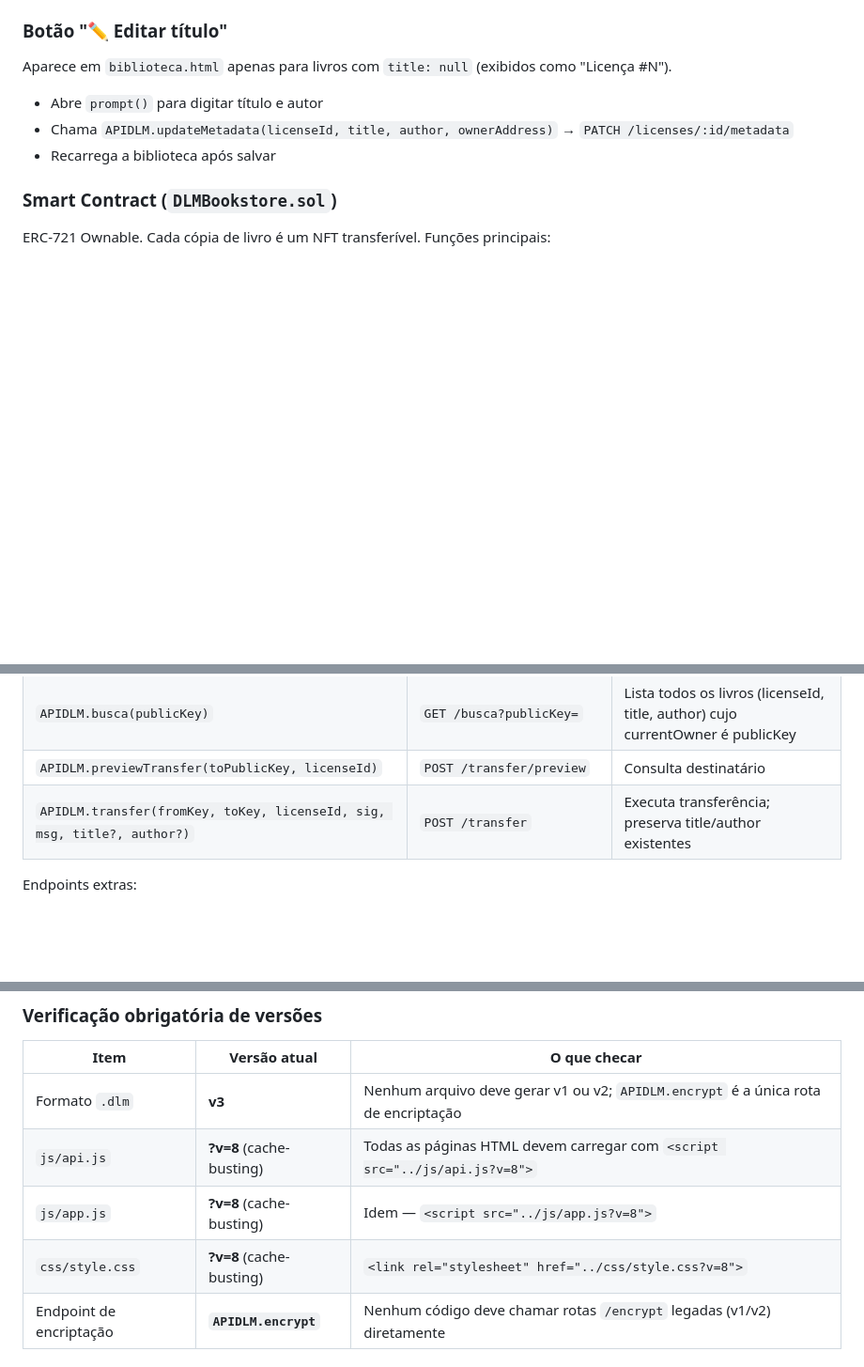
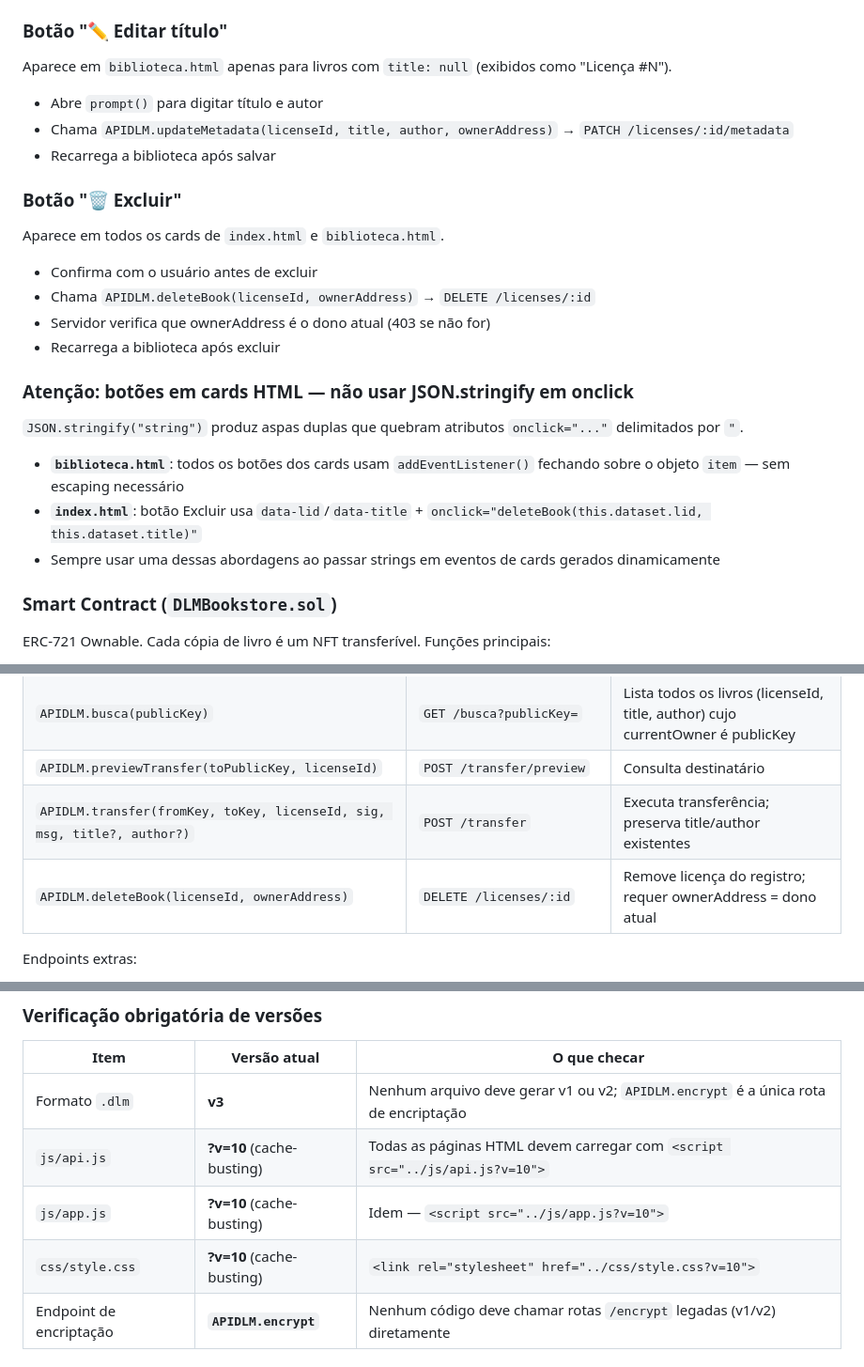
Before and after one commit to matheusmerlim1/trabalho-nilson, a Markdown page: Livraria dlm/CLAUDE.md, 3 parts joined by grey strips. Shown at 94% size. Rendered like a GitHub page; blank space fills up the shorter version.

Commit message:
docs: atualiza CLAUDE.md — v=10, deleteBook, regra onclick sem JSON.stringify
Co-Authored-By: Claude Sonnet 4.6 <noreply@anthropic.com>

```diff
--- a/Livraria dlm/CLAUDE.md
+++ b/Livraria dlm/CLAUDE.md
@@ -107,6 +107,19 @@ Aparece em `biblioteca.html` apenas para livros com `title: null` (exibidos como
 - Chama `APIDLM.updateMetadata(licenseId, title, author, ownerAddress)` → `PATCH /licenses/:id/metadata`
 - Recarrega a biblioteca após salvar
 
+### Botão "🗑️ Excluir"
+Aparece em todos os cards de `index.html` e `biblioteca.html`.
+- Confirma com o usuário antes de excluir
+- Chama `APIDLM.deleteBook(licenseId, ownerAddress)` → `DELETE /licenses/:id`
+- Servidor verifica que ownerAddress é o dono atual (403 se não for)
+- Recarrega a biblioteca após excluir
+
+### Atenção: botões em cards HTML — não usar JSON.stringify em onclick
+`JSON.stringify("string")` produz aspas duplas que quebram atributos `onclick="..."` delimitados por `"`.
+- **`biblioteca.html`**: todos os botões dos cards usam `addEventListener()` fechando sobre o objeto `item` — sem escaping necessário
+- **`index.html`**: botão Excluir usa `data-lid`/`data-title` + `onclick="deleteBook(this.dataset.lid, this.dataset.title)"`
+- Sempre usar uma dessas abordagens ao passar strings em eventos de cards gerados dinamicamente
+
 ### Smart Contract (`DLMBookstore.sol`)
 ERC-721 Ownable. Cada cópia de livro é um NFT transferível. Funções principais:
 - `registerUser(username)` — cadastra carteira com username
@@ -152,6 +165,7 @@ Para trocar os servidores em produção:
 | `APIDLM.busca(publicKey)` | `GET /busca?publicKey=` | Lista todos os livros (licenseId, title, author) cujo currentOwner é publicKey |
 | `APIDLM.previewTransfer(toPublicKey, licenseId)` | `POST /transfer/preview` | Consulta destinatário |
 | `APIDLM.transfer(fromKey, toKey, licenseId, sig, msg, title?, author?)` | `POST /transfer` | Executa transferência; preserva title/author existentes |
+| `APIDLM.deleteBook(licenseId, ownerAddress)` | `DELETE /licenses/:id` | Remove licença do registro; requer ownerAddress = dono atual |
 
 Endpoints extras:
 - `GET /licenses/public/:id` — retorna `{ licenseId, currentOwner: { address }, transferCount, createdAt }`
@@ -209,9 +223,9 @@ Claude Code também sincroniza ao encerrar a sessão via hook `Stop` em `.claude
 | Item | Versão atual | O que checar |
 |------|-------------|--------------|
 | Formato `.dlm` | **v3** | Nenhum arquivo deve gerar v1 ou v2; `APIDLM.encrypt` é a única rota de encriptação |
-| `js/api.js` | **?v=8** (cache-busting) | Todas as páginas HTML devem carregar com `<script src="../js/api.js?v=8">` |
-| `js/app.js` | **?v=8** (cache-busting) | Idem — `<script src="../js/app.js?v=8">` |
-| `css/style.css` | **?v=8** (cache-busting) | `<link rel="stylesheet" href="../css/style.css?v=8">` |
+| `js/api.js` | **?v=10** (cache-busting) | Todas as páginas HTML devem carregar com `<script src="../js/api.js?v=10">` |
+| `js/app.js` | **?v=10** (cache-busting) | Idem — `<script src="../js/app.js?v=10">` |
+| `css/style.css` | **?v=10** (cache-busting) | `<link rel="stylesheet" href="../css/style.css?v=10">` |
 | Endpoint de encriptação | **`APIDLM.encrypt`** | Nenhum código deve chamar rotas `/encrypt` legadas (v1/v2) diretamente |
 
 ### Como verificar
```
Also changed, not shown: other parts of Livraria dlm/CLAUDE.md (+1 -0 lines).
